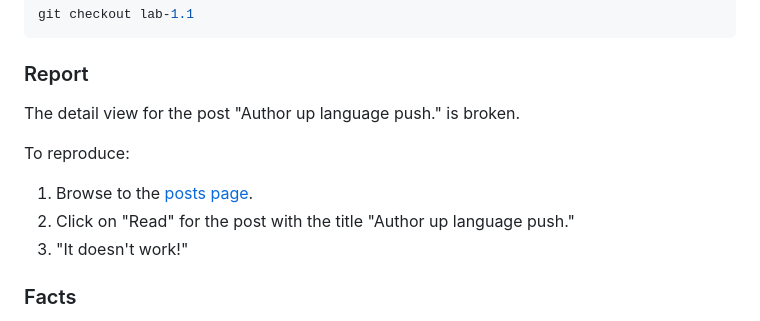
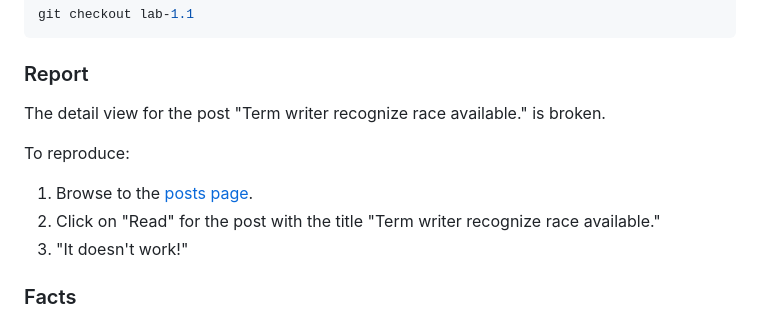
Before and after one commit to tim-schilling/debug-tutorial, a Markdown page: docs/lab1.md, the part around the change. Drawn GitHub-style.

Commit message:
Fix title of article.

```diff
--- a/docs/lab1.md
+++ b/docs/lab1.md
@@ -13,11 +13,11 @@ git checkout lab-1.1
 
 ### Report
 
-The detail view for the post "Author up language push." is broken.
+The detail view for the post "Term writer recognize race available." is broken.
 
 To reproduce:
 1. Browse to the [posts page](http://127.0.0.1:8000/p/).
-1. Click on "Read" for the post with the title "Author up language push."
+1. Click on "Read" for the post with the title "Term writer recognize race available."
 1. "It doesn't work!"
 
 ### Facts
```
